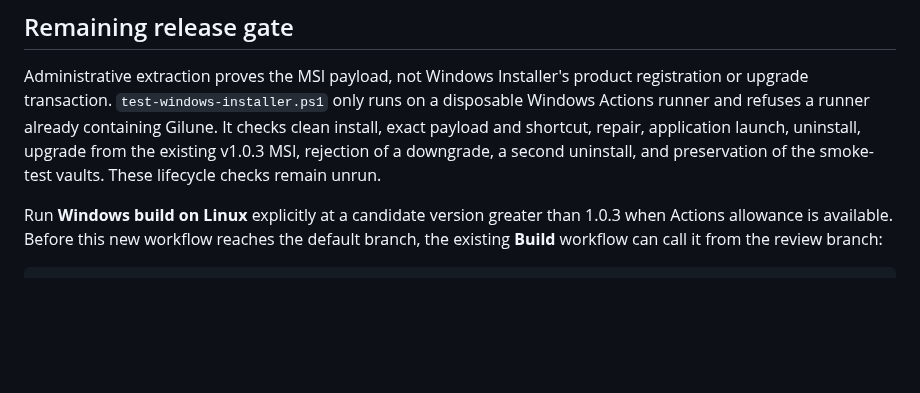
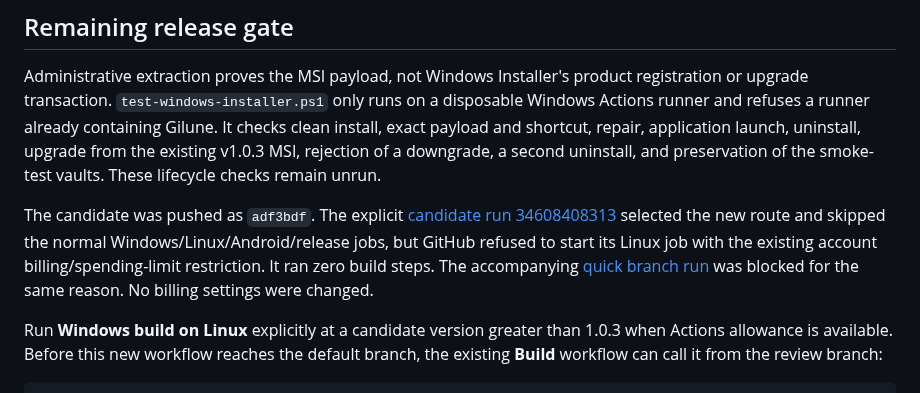
Before and after one commit to Gilune/gilune, a Markdown page: .github/linux-windows-build.md, the part around the change. Drawn GitHub-style; blank space fills up the shorter version.

Commit message:
Record Windows candidate validation evidence

```diff
--- a/.github/linux-windows-build.md
+++ b/.github/linux-windows-build.md
@@ -97,6 +97,14 @@ It checks clean install, exact payload and shortcut, repair, application launch,
 upgrade from the existing v1.0.3 MSI, rejection of a downgrade, a second uninstall,
 and preservation of the smoke-test vaults. These lifecycle checks remain unrun.
 
+The candidate was pushed as `adf3bdf`. The explicit
+[candidate run 34608408313](https://github.com/Gilune/gilune/actions/runs/34608408313)
+selected the new route and skipped the normal Windows/Linux/Android/release jobs,
+but GitHub refused to start its Linux job with the existing account
+billing/spending-limit restriction. It ran zero build steps. The accompanying
+[quick branch run](https://github.com/Gilune/gilune/actions/runs/34608389358) was
+blocked for the same reason. No billing settings were changed.
+
 Run **Windows build on Linux** explicitly at a candidate version greater than
 1.0.3 when Actions allowance is available. Before this new workflow reaches the
 default branch, the existing **Build** workflow can call it from the review branch:
```
